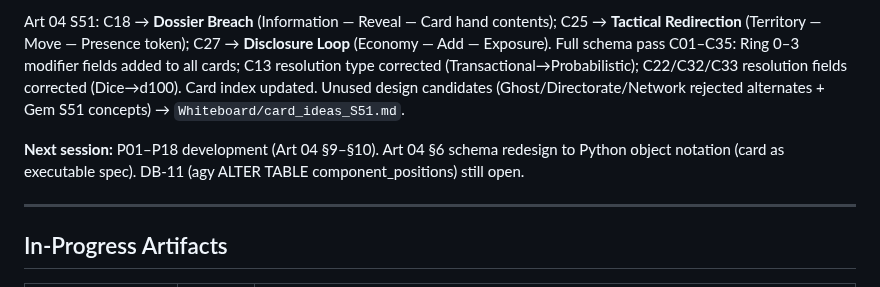
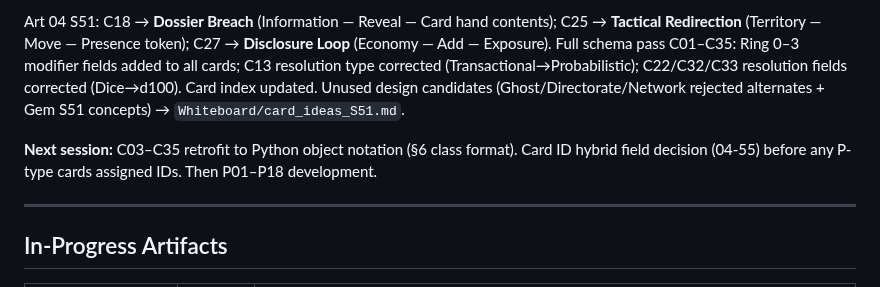
Before and after one commit to andrew-bosch/TheSignal, a Markdown page: Session/SESSION_BRIEF.md, the part around the change. Rendered like a GitHub page.

```diff
--- a/Session/SESSION_BRIEF.md
+++ b/Session/SESSION_BRIEF.md
@@ -12,7 +12,7 @@ S51 complete. DB infrastructure: `Database/db_create_tmp_tables.sql`, `db_seed_l
 
 Art 04 S51: C18 → **Dossier Breach** (Information — Reveal — Card hand contents); C25 → **Tactical Redirection** (Territory — Move — Presence token); C27 → **Disclosure Loop** (Economy — Add — Exposure). Full schema pass C01–C35: Ring 0–3 modifier fields added to all cards; C13 resolution type corrected (Transactional→Probabilistic); C22/C32/C33 resolution fields corrected (Dice→d100). Card index updated. Unused design candidates (Ghost/Directorate/Network rejected alternates + Gem S51 concepts) → `Whiteboard/card_ideas_S51.md`.
 
-**Next session:** P01–P18 development (Art 04 §9–§10). Art 04 §6 schema redesign to Python object notation (card as executable spec). DB-11 (agy ALTER TABLE component_positions) still open.
+**Next session:** C03–C35 retrofit to Python object notation (§6 class format). Card ID hybrid field decision (04-55) before any P-type cards assigned IDs. Then P01–P18 development.
 
 ---
 
```
Also changed, not shown: V1/PM05___Active_Punch_List.md (+1 -0 lines).
